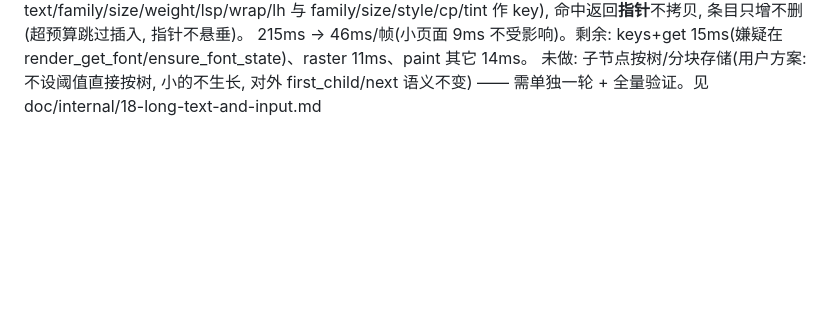
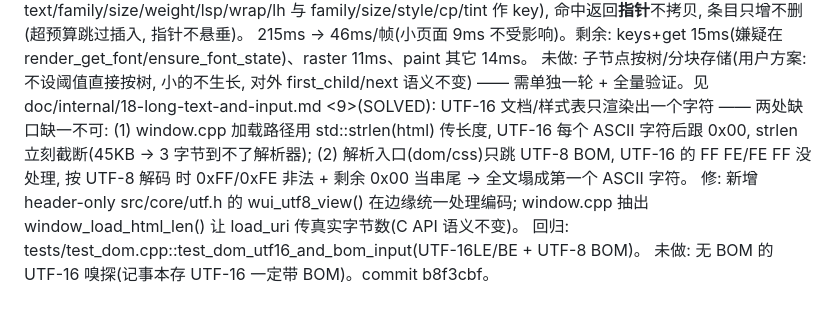
Before and after one commit to THZrry/WhaleUI, a Markdown page: notes/index.md, the part around the change. GitHub-like rendering; blank space fills up the shorter version.

Commit message:
docs(notes): 记 <9> UTF-16 输入只出一个字符的修复(commit b8f3cbf)

```diff
--- a/notes/index.md
+++ b/notes/index.md
@@ -57,3 +57,12 @@ render_get_font/ensure_font_state)、raster 11ms、paint 其它 14ms。
 未做: 子节点按树/分块存储(用户方案: 不设阈值直接按树, 小的不生长, 对外
 first_child/next 语义不变) —— 需单独一轮 + 全量验证。见
 doc/internal/18-long-text-and-input.md
+<9>(SOLVED): UTF-16 文档/样式表只渲染出一个字符 —— 两处缺口缺一不可:
+(1) window.cpp 加载路径用 std::strlen(html) 传长度, UTF-16 每个 ASCII 字符后跟
+0x00, strlen 立刻截断(45KB -> 3 字节到不了解析器);
+(2) 解析入口(dom/css)只跳 UTF-8 BOM, UTF-16 的 FF FE/FE FF 没处理, 按 UTF-8 解码
+时 0xFF/0xFE 非法 + 剩余 0x00 当串尾 -> 全文塌成第一个 ASCII 字符。
+修: 新增 header-only src/core/utf.h 的 wui_utf8_view() 在边缘统一处理编码;
+window.cpp 抽出 window_load_html_len() 让 load_uri 传真实字节数(C API 语义不变)。
+回归: tests/test_dom.cpp::test_dom_utf16_and_bom_input(UTF-16LE/BE + UTF-8 BOM)。
+未做: 无 BOM 的 UTF-16 嗅探(记事本存 UTF-16 一定带 BOM)。commit b8f3cbf。
```
